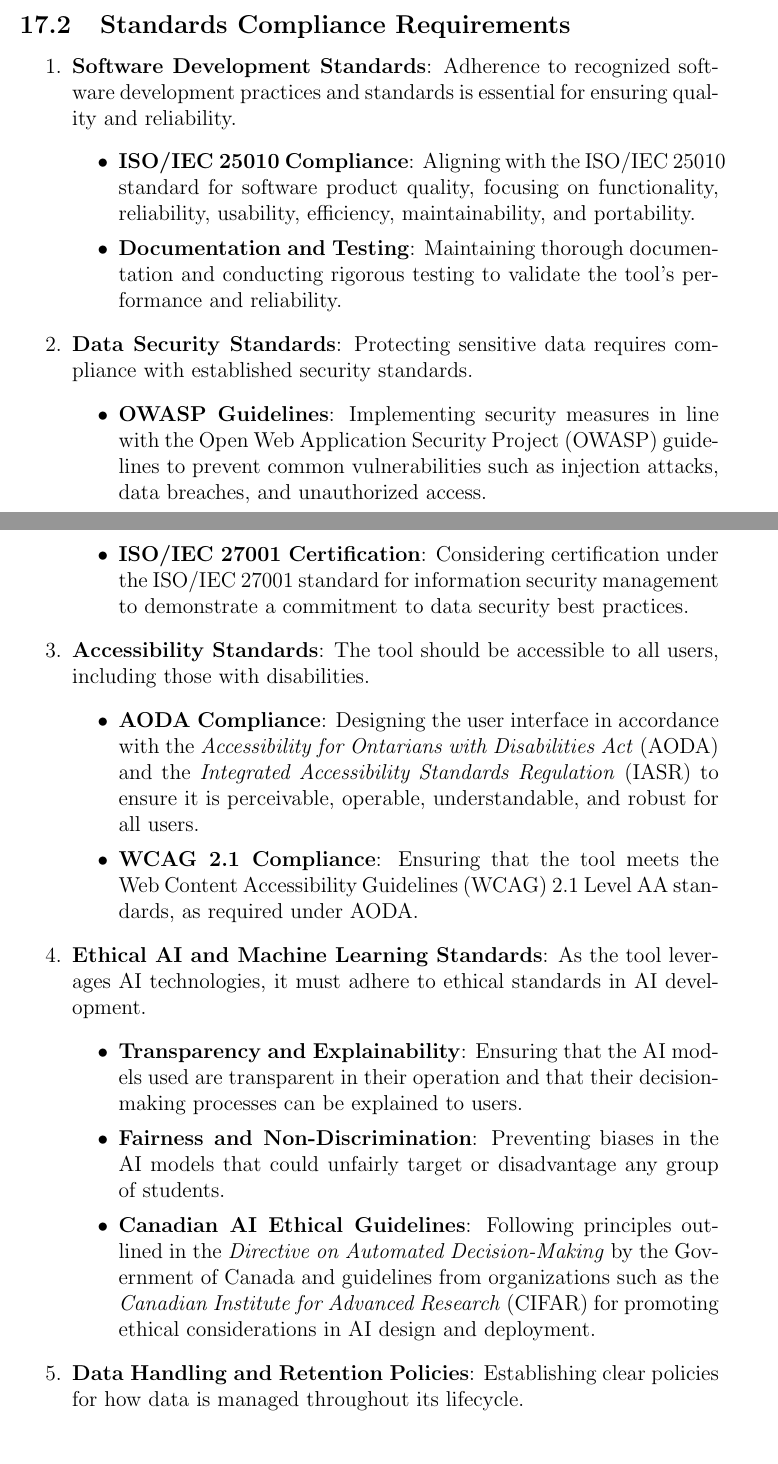
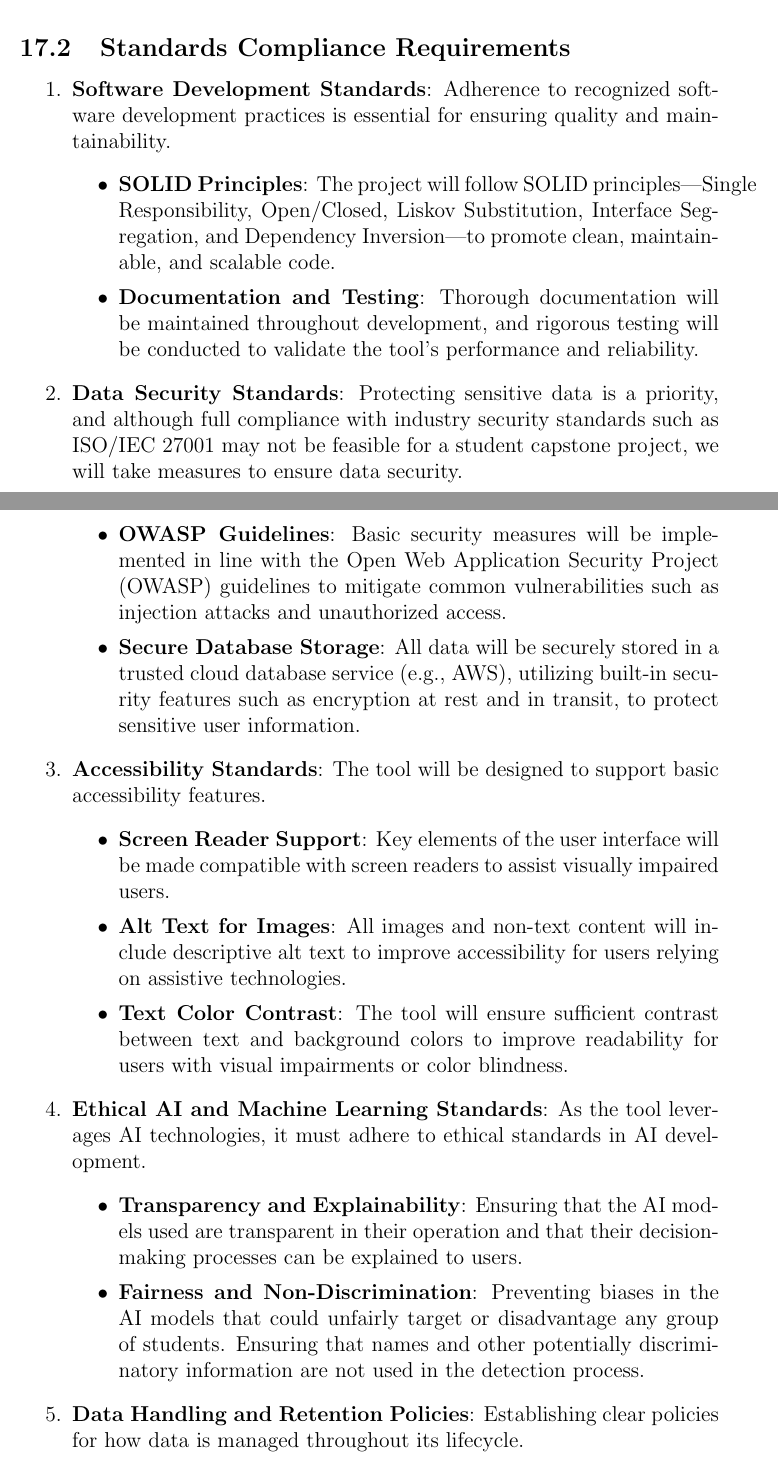
Before and after one commit to lilweege/SyntaxSentinels, a LaTeX document (docs/SRS-Volere/SRS.tex): two parts of pages 22 and 23 of 29, joined at a grey line, cut so that both start at the same text. Compiled offline with pdfLaTeX.

Commit message:
fix: compliance requirements information (#60)
* fix: compliance text

* fix: use solid principles

* fix: add basic accessibility

```diff
--- a/docs/SRS-Volere/SRS.tex
+++ b/docs/SRS-Volere/SRS.tex
@@ -466,37 +466,40 @@
 \subsection{Standards Compliance Requirements}
 
 \begin{enumerate}
-    \item \textbf{Software Development Standards}: Adherence to recognized software
-    development practices and standards is essential for ensuring quality and reliability.
+    \item \textbf{Software Development Standards}: Adherence to recognized software development practices is essential for ensuring quality and maintainability.
+        \begin{itemize}
+            \item \textbf{SOLID Principles}: The project will follow SOLID principles—Single Responsibility,
+            Open/Closed, Liskov Substitution, Interface Segregation, and Dependency Inversion—to promote clean,
+             maintainable, and scalable code.
+            \item \textbf{Documentation and Testing}: Thorough documentation will be maintained throughout
+            development, and rigorous testing will be conducted to validate the tool's performance and reliability.
+        \end{itemize}
+
+
+
+    \item \textbf{Data Security Standards}: Protecting sensitive data is a priority, and although full
+    compliance with industry security standards such as ISO/IEC 27001 may not be feasible for a student
+    capstone project, we will take measures to ensure data security.
+        \begin{itemize}
+            \item \textbf{OWASP Guidelines}: Basic security measures will be implemented in line with the
+            Open Web Application Security Project (OWASP) guidelines to mitigate common vulnerabilities such
+            as injection attacks and unauthorized access.
+            \item \textbf{Secure Database Storage}: All data will be securely stored in a trusted cloud
+            database service (e.g., AWS), utilizing built-in security features such as encryption at rest
+            and in transit, to protect sensitive user information.
+        \end{itemize}
+
+
+    \item \textbf{Accessibility Standards}: The tool will be designed to support basic accessibility features.
     \begin{itemize}
-        \item \textbf{ISO/IEC 25010 Compliance}: Aligning with the ISO/IEC 25010 standard
-        for software product quality, focusing on functionality, reliability, usability,
-        efficiency, maintainability, and portability.
-        \item \textbf{Documentation and Testing}: Maintaining thorough documentation and
-        conducting rigorous testing to validate the tool's performance and reliability.
+        \item \textbf{Screen Reader Support}: Key elements of the user interface will be made compatible with
+        screen readers to assist visually impaired users.
+        \item \textbf{Alt Text for Images}: All images and non-text content will include descriptive alt text to
+        improve accessibility for users relying on assistive technologies.
+        \item \textbf{Text Color Contrast}: The tool will ensure sufficient contrast between text and background
+        colors to improve readability for users with visual impairments or color blindness.
     \end{itemize}
 
-    \item \textbf{Data Security Standards}: Protecting sensitive data requires compliance
-    with established security standards.
-    \begin{itemize}
-        \item \textbf{OWASP Guidelines}: Implementing security measures in line with the
-        Open Web Application Security Project (OWASP) guidelines to prevent common
-        vulnerabilities such as injection attacks, data breaches, and unauthorized access.
-        \item \textbf{ISO/IEC 27001 Certification}: Considering certification under the
-        ISO/IEC 27001 standard for information security management to demonstrate a
-        commitment to data security best practices.
-    \end{itemize}
-
-    \item \textbf{Accessibility Standards}: The tool should be accessible to all users,
-    including those with disabilities.
-    \begin{itemize}
-        \item \textbf{AODA Compliance}: Designing the user interface in accordance
-        with the \textit{Accessibility for Ontarians with Disabilities Act} (AODA) and the
-        \textit{Integrated Accessibility Standards Regulation} (IASR) to ensure it is
-        perceivable, operable, understandable, and robust for all users.
-        \item \textbf{WCAG 2.1 Compliance}: Ensuring that the tool meets the Web Content
-        Accessibility Guidelines (WCAG) 2.1 Level AA standards, as required under AODA.
-    \end{itemize}
 
     \item \textbf{Ethical AI and Machine Learning Standards}: As the tool leverages AI
     technologies, it must adhere to ethical standards in AI development.
@@ -505,11 +508,8 @@
         are transparent in their operation and that their decision-making processes can be
         explained to users.
         \item \textbf{Fairness and Non-Discrimination}: Preventing biases in the AI models
-        that could unfairly target or disadvantage any group of students.
-        \item \textbf{Canadian AI Ethical Guidelines}: Following principles outlined in the
-        \textit{Directive on Automated Decision-Making} by the Government of Canada and
-        guidelines from organizations such as the \textit{Canadian Institute for Advanced Research} (CIFAR)
-        for promoting ethical considerations in AI design and deployment.
+        that could unfairly target or disadvantage any group of students. Ensuring that names
+        and other potentially discriminatory information are not used in the detection process.
     \end{itemize}
 
     \item \textbf{Data Handling and Retention Policies}: Establishing clear policies for
```
Also changed, not shown: docs/SRS-Volere/SRS.pdf, docs/SRS-Volere/SRS.tex (6 more changed lines).
